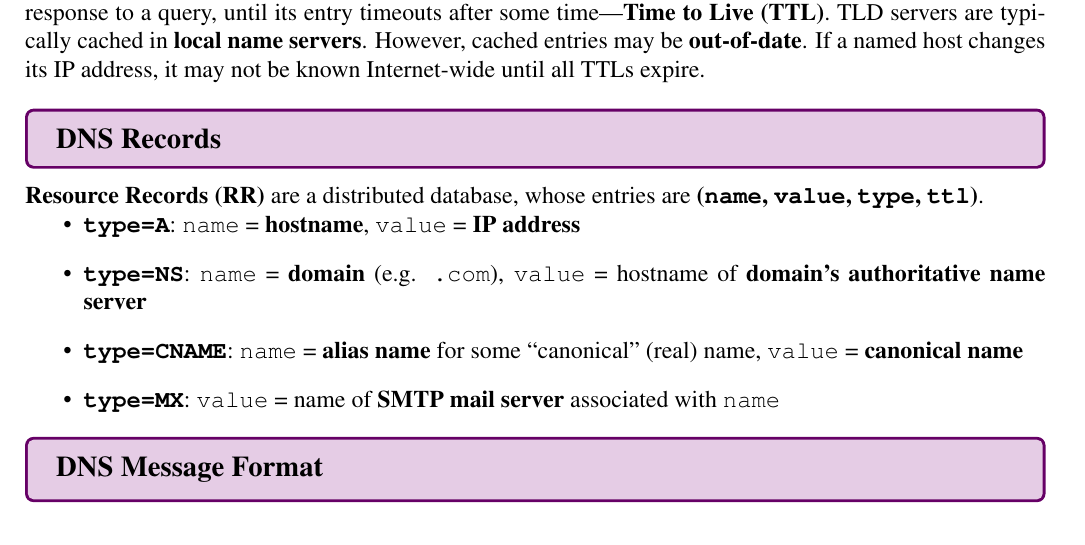
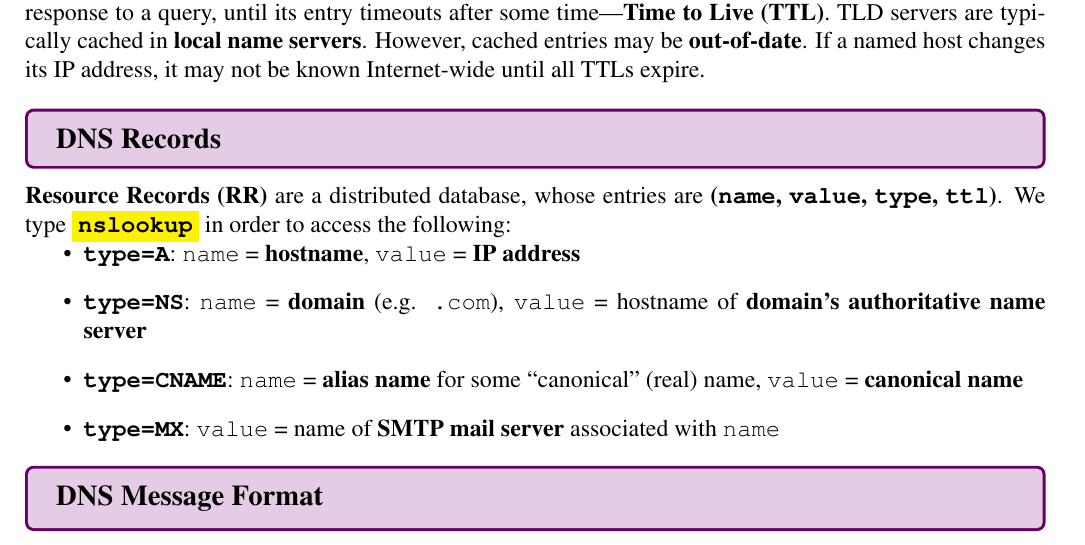
Before and after one commit to shun4midx/CompNet-Notes, a LaTeX document (Summaries/[Part1]compnet_ch2.tex): part of page 11 of 15, cut so that both start at the same text. Compiled offline with pdfLaTeX.

Commit message:
Add nslookup

```diff
--- a/Summaries/[Part1]compnet_ch2.tex
+++ b/Summaries/[Part1]compnet_ch2.tex
@@ -451,7 +451,7 @@ S: 221 hamburger.edu closing connection
 
 \purplesec{DNS Records}
 
-\noindent \textbf{Resource Records (RR)} are a distributed database, whose entries are \textbf{(\texttt{name}, \texttt{value}, \texttt{type}, \texttt{ttl})}.
+\noindent \textbf{Resource Records (RR)} are a distributed database, whose entries are \textbf{(\texttt{name}, \texttt{value}, \texttt{type}, \texttt{ttl})}. We type \hlbf{\texttt{nslookup}} in order to access the following:
 
 \begin{itemize}
   \item \textbf{\texttt{type=A}}: \texttt{name} = \textbf{hostname}, \texttt{value} = \textbf{IP address}
```
Also changed, not shown: Summaries/[Part1]compnet_ch2.pdf.
